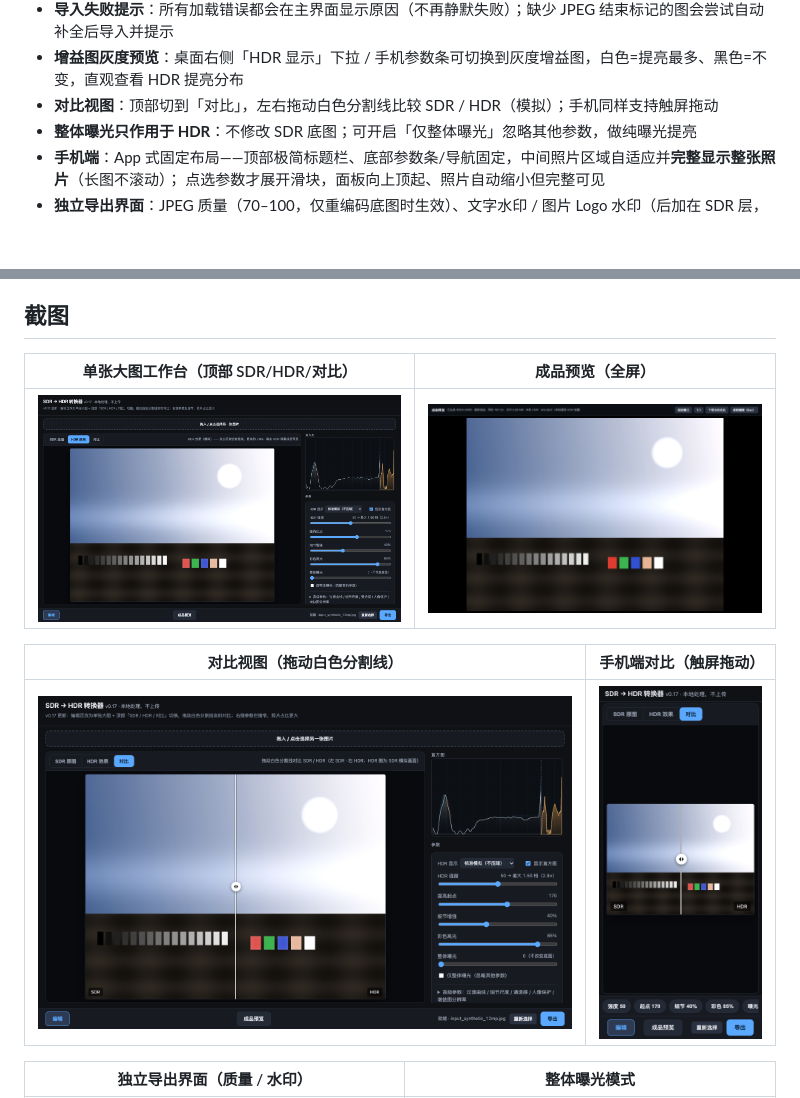
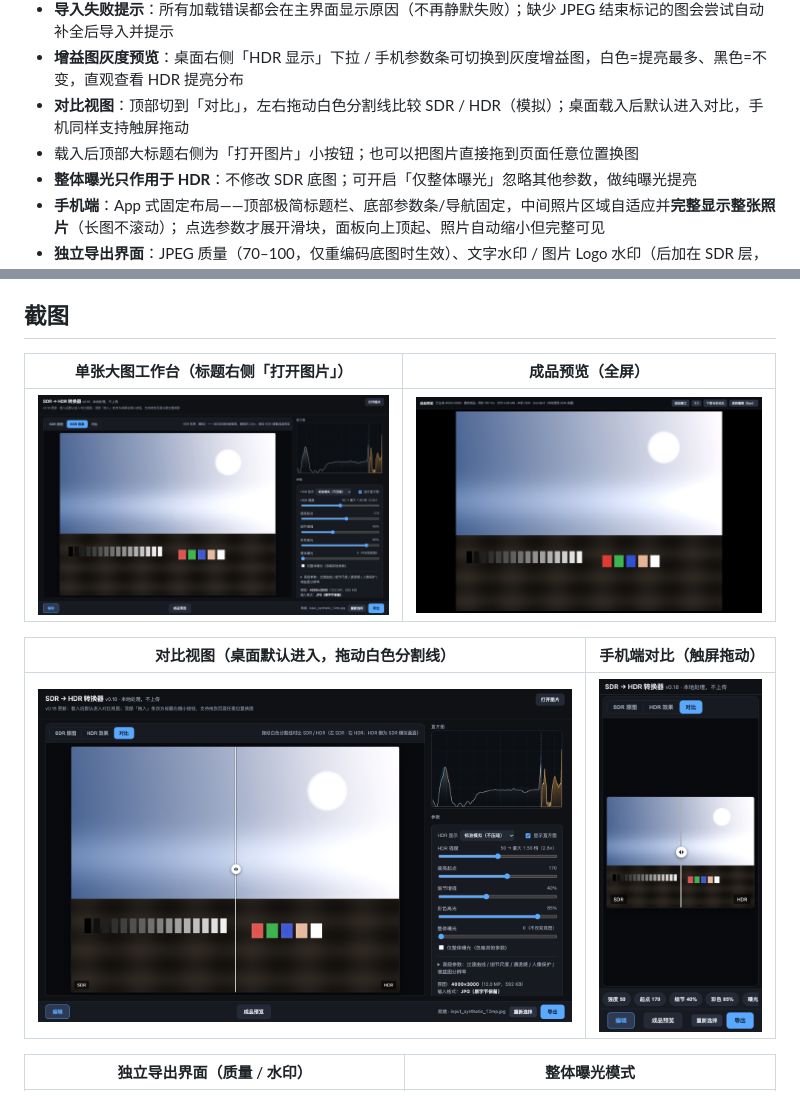
Before and after one commit to tianqiQWQ/sdr2hdr-gainmap, a Markdown page: README.md, 2 parts joined by grey strips. Drawn GitHub-style; pictures changed too: assets/screenshots/main.png, assets/screenshots/mobile-split.png, assets/screenshots/split.png; blank space fills up the shorter version.

```diff
--- a/README.md
+++ b/README.md
@@ -14,7 +14,8 @@
 - **参数悬停说明**：鼠标停在任意滑块/选项上会显示该参数具体影响画面的什么内容
 - **导入失败提示**：所有加载错误都会在主界面显示原因（不再静默失败）；缺少 JPEG 结束标记的图会尝试自动补全后导入并提示
 - **增益图灰度预览**：桌面右侧「HDR 显示」下拉 / 手机参数条可切换到灰度增益图，白色=提亮最多、黑色=不变，直观查看 HDR 提亮分布
-- **对比视图**：顶部切到「对比」，左右拖动白色分割线比较 SDR / HDR（模拟）；手机同样支持触屏拖动
+- **对比视图**：顶部切到「对比」，左右拖动白色分割线比较 SDR / HDR（模拟）；桌面载入后默认进入对比，手机同样支持触屏拖动
+- 载入后顶部大标题右侧为「打开图片」小按钮；也可以把图片直接拖到页面任意位置换图
 - **整体曝光只作用于 HDR**：不修改 SDR 底图；可开启「仅整体曝光」忽略其他参数，做纯曝光提亮
 - **手机端**：App 式固定布局——顶部极简标题栏、底部参数条/导航固定，中间照片区域自适应并**完整显示整张照片**（长图不滚动）；
   点选参数才展开滑块，面板向上顶起、照片自动缩小但完整可见
@@ -37,11 +38,11 @@ https://tianqiQWQ.github.io/sdr2hdr-gainmap/
 
 ## 截图
 
-| 单张大图工作台（顶部 SDR/HDR/对比） | 成品预览（全屏） |
+| 单张大图工作台（标题右侧「打开图片」） | 成品预览（全屏） |
 |---|---|
 | ![主界面](assets/screenshots/main.png) | ![成品预览](assets/screenshots/preview.png) |
 
-| 对比视图（拖动白色分割线） | 手机端对比（触屏拖动） |
+| 对比视图（桌面默认进入，拖动白色分割线） | 手机端对比（触屏拖动） |
 |---|---|
 | ![对比视图](assets/screenshots/split.png) | ![手机对比](assets/screenshots/mobile-split.png) |
 
```
Also changed, not shown: CHANGELOG.md (+8 -0 lines), docs/compatibility.md (+2 -1 lines), assets/screenshots/mobile-sheet.png, assets/screenshots/mobile.png, 4 other files.
